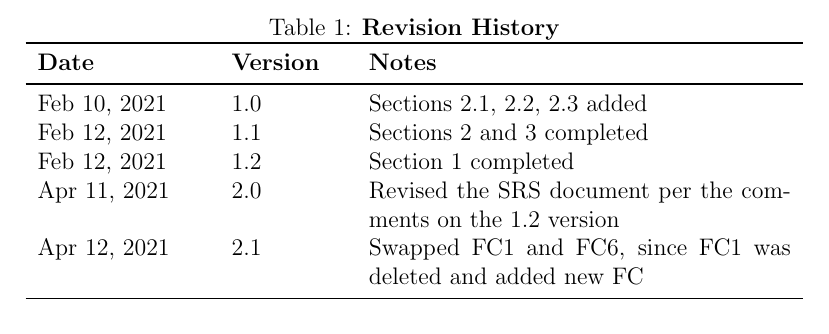
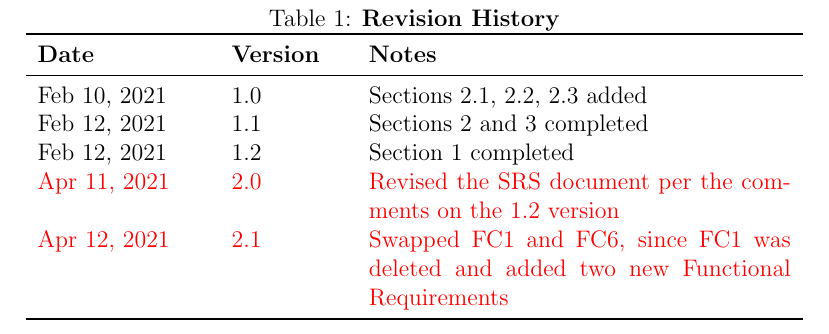
Before and after one commit to abrahamtaha1/Tetris-Game, a LaTeX document (Doc/Revision 1/SRS/SRS.tex): part of page 4 of 22 before the commit and part of page 23 of 23 after it, cut so that both start at the same text. Compiled offline with pdfLaTeX.

Commit message:
final revision for functional requirements

```diff
--- a/Doc/Revision 1/SRS/SRS.tex
+++ b/Doc/Revision 1/SRS/SRS.tex
@@ -45,8 +45,8 @@
 Feb 10, 2021 & 1.0 & Sections 2.1, 2.2, 2.3 added\\
 Feb 12, 2021 & 1.1 & Sections 2 and 3 completed\\
 Feb 12, 2021 & 1.2 & Section 1 completed\\
-Apr 11, 2021 & 2.0 & Revised the SRS document per the comments on the 1.2 version\\
-Apr 12, 2021 & 2.1 & Swapped FC1 and FC6, since FC1 was deleted and added new FC \\
+\textcolor{red}{Apr 11, 2021} & \textcolor{red}{2.0} & \textcolor{red}{Revised the SRS document per the comments on the 1.2 version}\\
+\textcolor{red}{Apr 12, 2021} & \textcolor{red}{2.1} & \textcolor{red}{Swapped FC1 and FC6, since FC1 was deleted and added two new Functional Requirements} \\
 \bottomrule
 \end{tabularx}
 \end{table}
```
Also changed, not shown: Doc/Revision 1/SRS/SRS.pdf, 1 other file.
